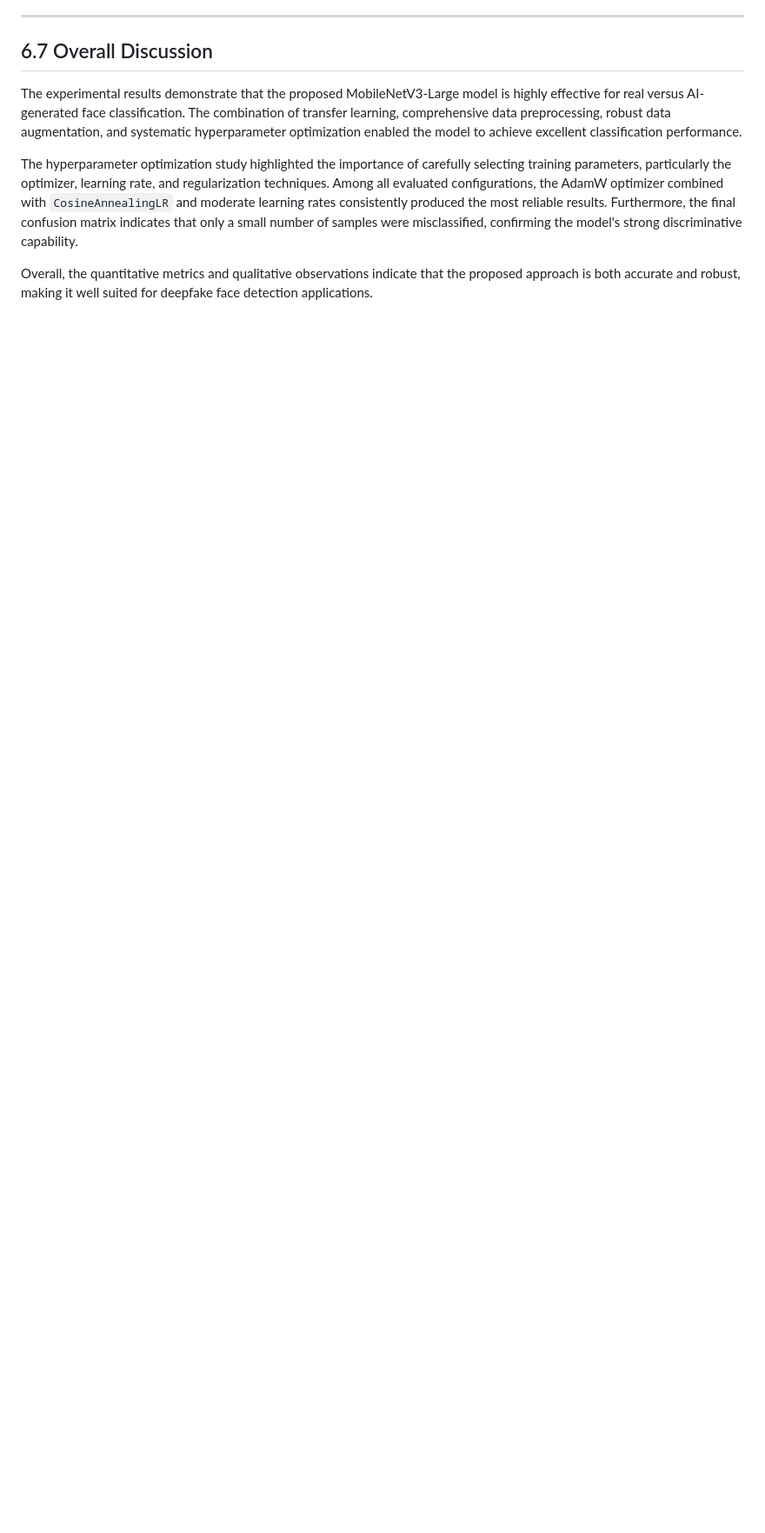
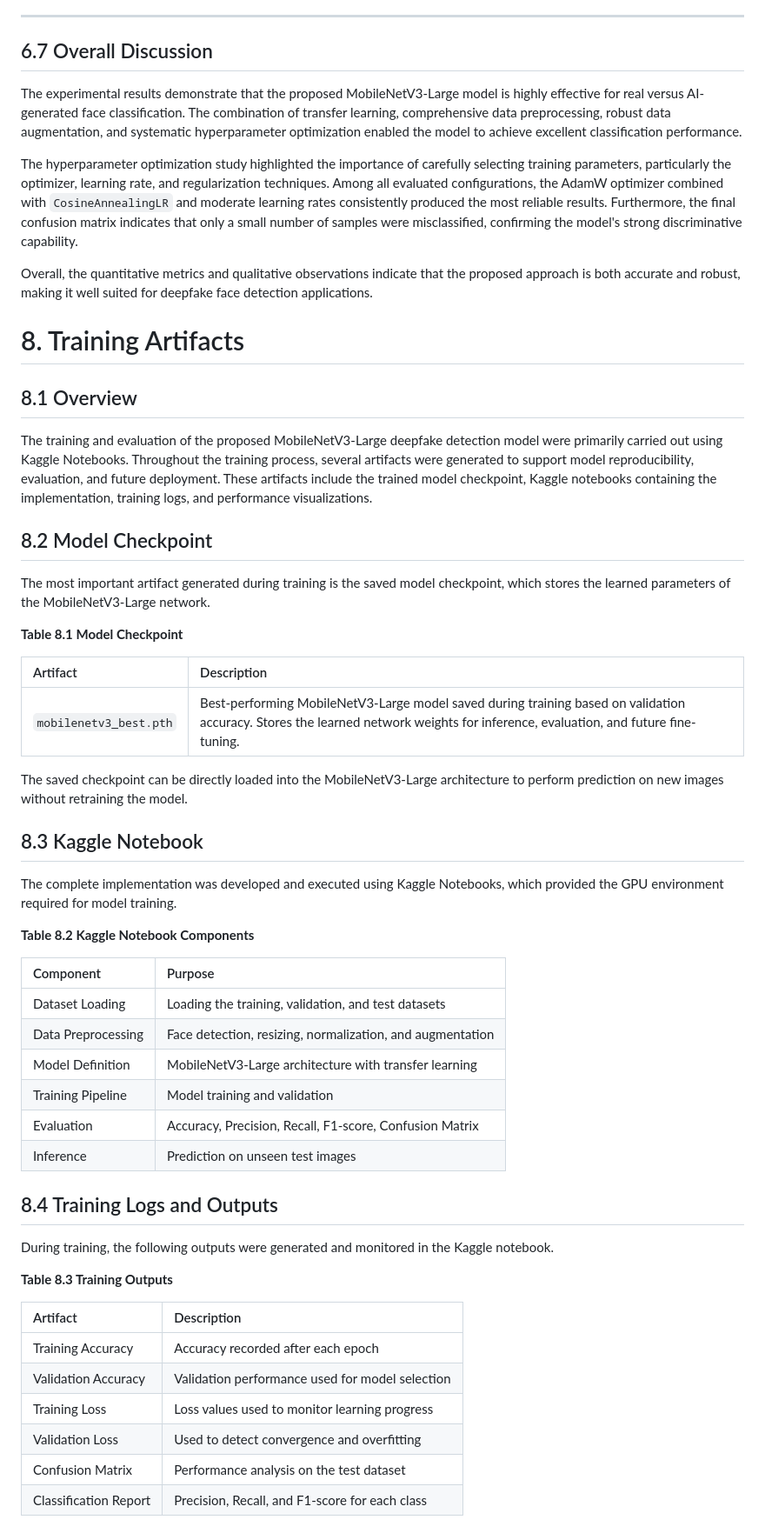
Before and after one commit to Vishakharoy1/Group-11-DS-and-AI-Lab-Project, a Markdown page: doc/milestone.md, the part around one of its changes. Shown at 87% size. GitHub-like rendering; blank space fills up the shorter version.

```diff
--- a/doc/milestone.md
+++ b/doc/milestone.md
@@ -895,3 +895,48 @@ The experimental results demonstrate that the proposed MobileNetV3-Large model i
 The hyperparameter optimization study highlighted the importance of carefully selecting training parameters, particularly the optimizer, learning rate, and regularization techniques. Among all evaluated configurations, the AdamW optimizer combined with `CosineAnnealingLR` and moderate learning rates consistently produced the most reliable results. Furthermore, the final confusion matrix indicates that only a small number of samples were misclassified, confirming the model's strong discriminative capability.
 
 Overall, the quantitative metrics and qualitative observations indicate that the proposed approach is both accurate and robust, making it well suited for deepfake face detection applications.
+
+# 8. Training Artifacts
+
+## 8.1 Overview
+The training and evaluation of the proposed MobileNetV3-Large deepfake detection model were primarily carried out using Kaggle Notebooks. Throughout the training process, several artifacts were generated to support model reproducibility, evaluation, and future deployment. These artifacts include the trained model checkpoint, Kaggle notebooks containing the implementation, training logs, and performance visualizations.
+
+## 8.2 Model Checkpoint
+The most important artifact generated during training is the saved model checkpoint, which stores the learned parameters of the MobileNetV3-Large network.
+
+**Table 8.1 Model Checkpoint**
+
+| Artifact | Description |
+| :--- | :--- |
+| `mobilenetv3_best.pth` | Best-performing MobileNetV3-Large model saved during training based on validation accuracy. Stores the learned network weights for inference, evaluation, and future fine-tuning. |
+
+The saved checkpoint can be directly loaded into the MobileNetV3-Large architecture to perform prediction on new images without retraining the model.
+
+## 8.3 Kaggle Notebook
+The complete implementation was developed and executed using Kaggle Notebooks, which provided the GPU environment required for model training.
+
+**Table 8.2 Kaggle Notebook Components**
+
+| Component | Purpose |
+| :--- | :--- |
+| Dataset Loading | Loading the training, validation, and test datasets |
+| Data Preprocessing | Face detection, resizing, normalization, and augmentation |
+| Model Definition | MobileNetV3-Large architecture with transfer learning |
+| Training Pipeline | Model training and validation |
+| Evaluation | Accuracy, Precision, Recall, F1-score, Confusion Matrix |
+| Inference | Prediction on unseen test images |
+
+## 8.4 Training Logs and Outputs
+During training, the following outputs were generated and monitored in the Kaggle notebook.
+
+**Table 8.3 Training Outputs**
+
+| Artifact | Description |
+| :--- | :--- |
+| Training Accuracy | Accuracy recorded after each epoch |
+| Validation Accuracy | Validation performance used for model selection |
+| Training Loss | Loss values used to monitor learning progress |
+| Validation Loss | Used to detect convergence and overfitting |
+| Confusion Matrix | Performance analysis on the test dataset |
+| Classification Report | Precision, Recall, and F1-score for each class |
+
```
Also changed, not shown: other parts of doc/milestone.md (+30 -0 lines).
